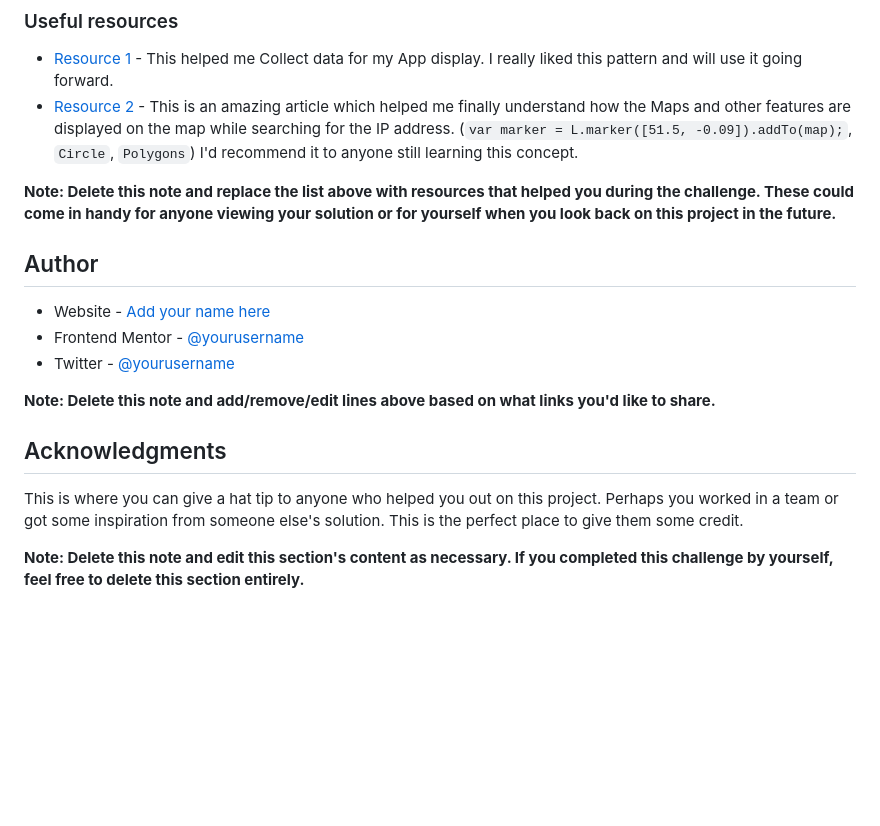
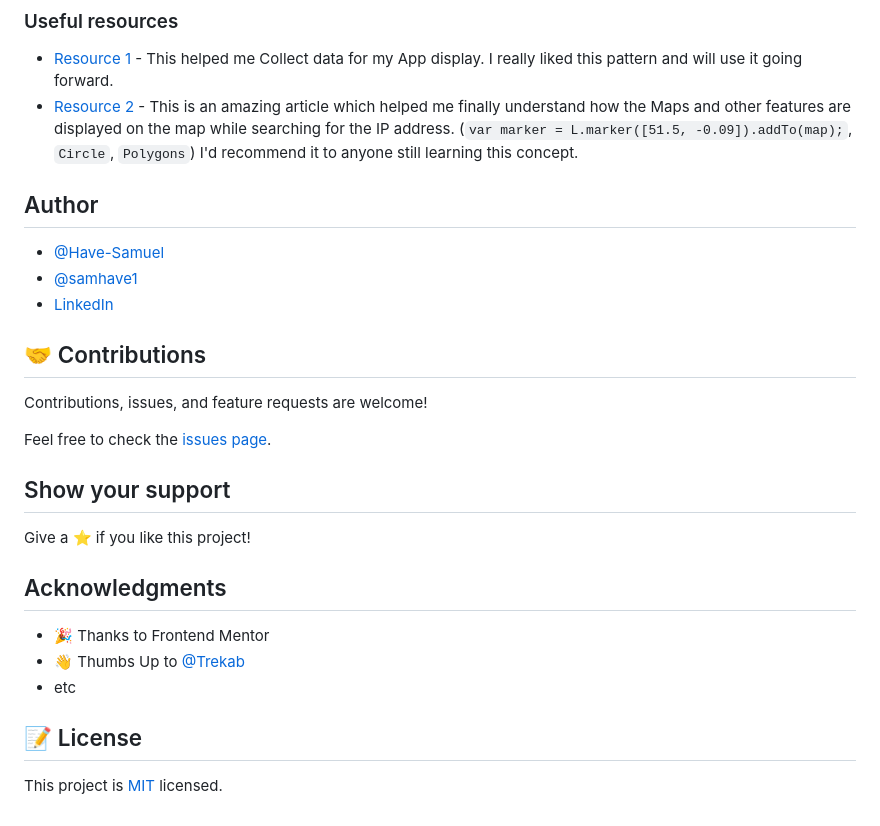
Before and after one commit to Have-Samuel/ip-Address-Tracker, a Markdown page: README.md, the part around the change. Rendered like a GitHub page; blank space fills up the shorter version.

Commit message:
Contribution to different parties

```diff
--- a/README.md
+++ b/README.md
@@ -65,18 +65,27 @@ Then crop/optimize/edit your image however you like, add it to your project, and
 - [Resource 1](https://geo.ipify.org/docs) - This helped me Collect data for my App display. I really liked this pattern and will use it going forward.
 - [Resource 2](LeafletJS) - This is an amazing article which helped me finally understand how the Maps and other features are displayed on the map while searching for the IP address. (`var marker = L.marker([51.5, -0.09]).addTo(map);`, `Circle`, `Polygons`) I'd recommend it to anyone still learning this concept.
 
-**Note: Delete this note and replace the list above with resources that helped you during the challenge. These could come in handy for anyone viewing your solution or for yourself when you look back on this project in the future.**
-
 ## Author
 
-- Website - [Add your name here](https://www.your-site.com)
-- Frontend Mentor - [@yourusername](https://www.frontendmentor.io/profile/yourusername)
-- Twitter - [@yourusername](https://www.twitter.com/yourusername)
+- [@Have-Samuel](https://www.frontendmentor.io/profile/Have-Samuel)
+- [@samhave1](https://twitter.com/samhave1)
+- [LinkedIn](https://www.linkedin.com/in/have-samuel/)
+## 🤝 Contributions
 
-**Note: Delete this note and add/remove/edit lines above based on what links you'd like to share.**
+Contributions, issues, and feature requests are welcome!
+
+Feel free to check the [issues page](https://github.com/Have-Samuel/ip-Address-Tracker/issues).
+
+## Show your support
+
+Give a ⭐️ if you like this project!
 
 ## Acknowledgments
 
-This is where you can give a hat tip to anyone who helped you out on this project. Perhaps you worked in a team or got some inspiration from someone else's solution. This is the perfect place to give them some credit.
+- 🎉 Thanks to Frontend Mentor
+- 👋 Thumbs Up to [@Trekab](https://github.com/trekab)
+- etc
 
-**Note: Delete this note and edit this section's content as necessary. If you completed this challenge by yourself, feel free to delete this section entirely.**
+## 📝 License
+
+This project is [MIT](./MIT.md) licensed.
```
